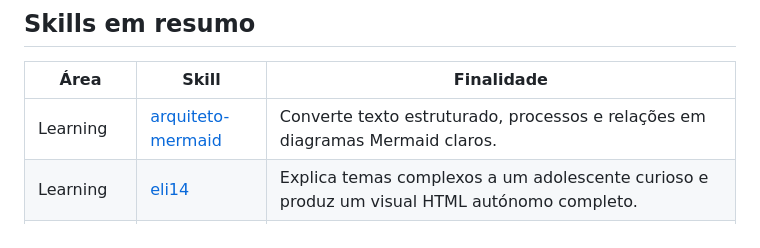
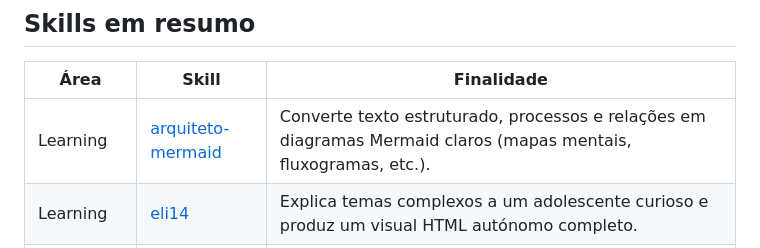
Before and after one commit to fmbento/AI-Agents-SKILLS-for-Academic-Use, a Markdown page: README_PT.md, the part around the change. Rendered like a GitHub page.

Commit message:
Enhance arquiteto-mermaid skill description
Added details about diagram capabilities to arquiteto-mermaid skill.

```diff
--- a/README_PT.md
+++ b/README_PT.md
@@ -14,7 +14,7 @@ A colecção está organizada por finalidade:
 
 | Área | Skill | Finalidade |
 | --- | --- | --- |
-| Learning | [arquiteto-mermaid](Learning/arquiteto-mermaid/SKILL.md) | Converte texto estruturado, processos e relações em diagramas Mermaid claros. |
+| Learning | [arquiteto-mermaid](Learning/arquiteto-mermaid/SKILL.md) | Converte texto estruturado, processos e relações em diagramas Mermaid claros (mapas mentais, fluxogramas, etc.). |
 | Learning | [eli14](Learning/eli14/SKILL.md) | Explica temas complexos a um adolescente curioso e produz um visual HTML autónomo completo. |
 | Learning | [simulador-pbl](Learning/simulador-pbl/SKILL.md) | Cria desafios interactivos de Problem-Based Learning com dados progressivos e pistas opcionais. |
 | Learning | [tradutor-feynman](Learning/tradutor-feynman/SKILL.md) | Traduz conceitos técnicos ou abstractos para explicações claras sem perder a precisão. |
```
